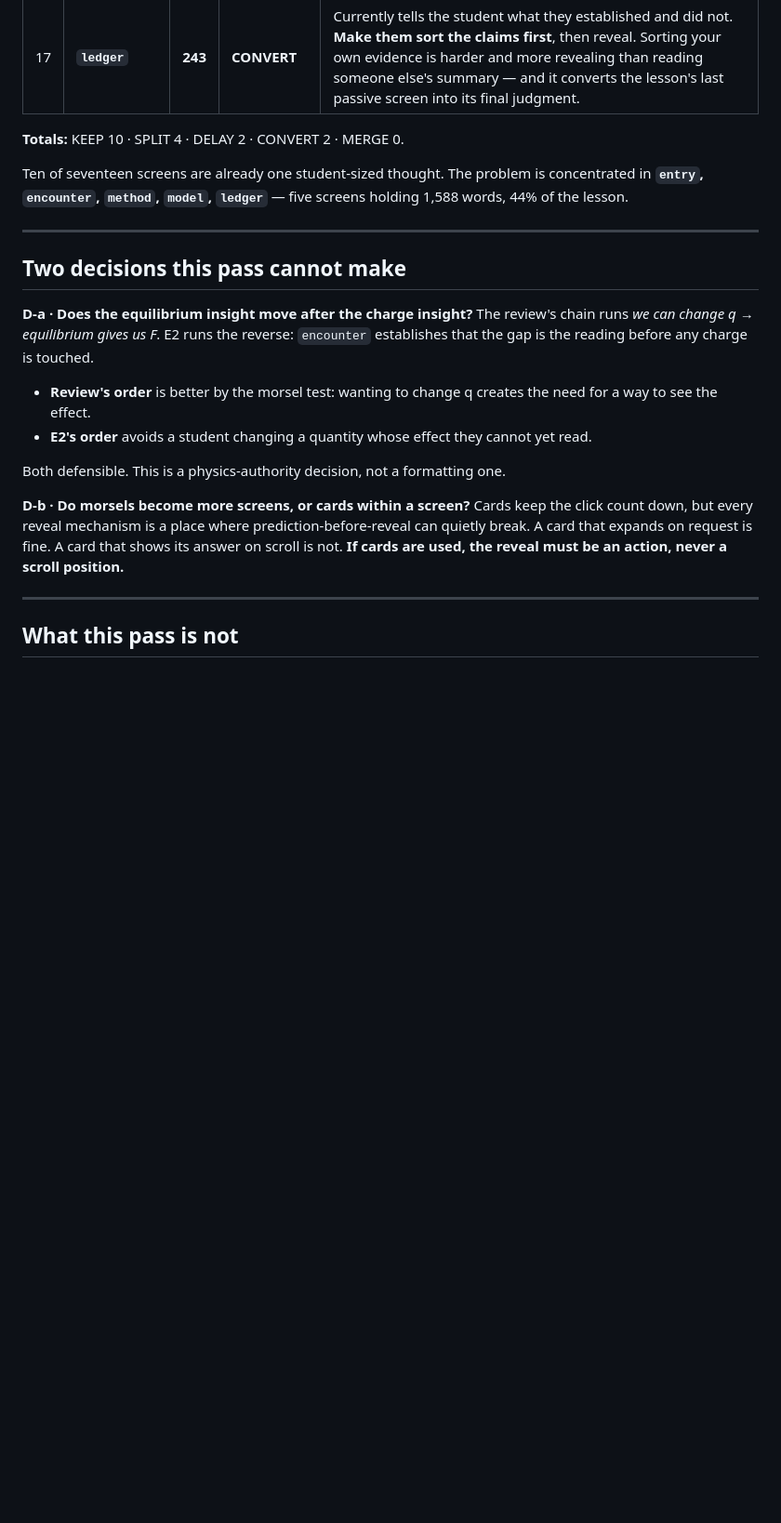
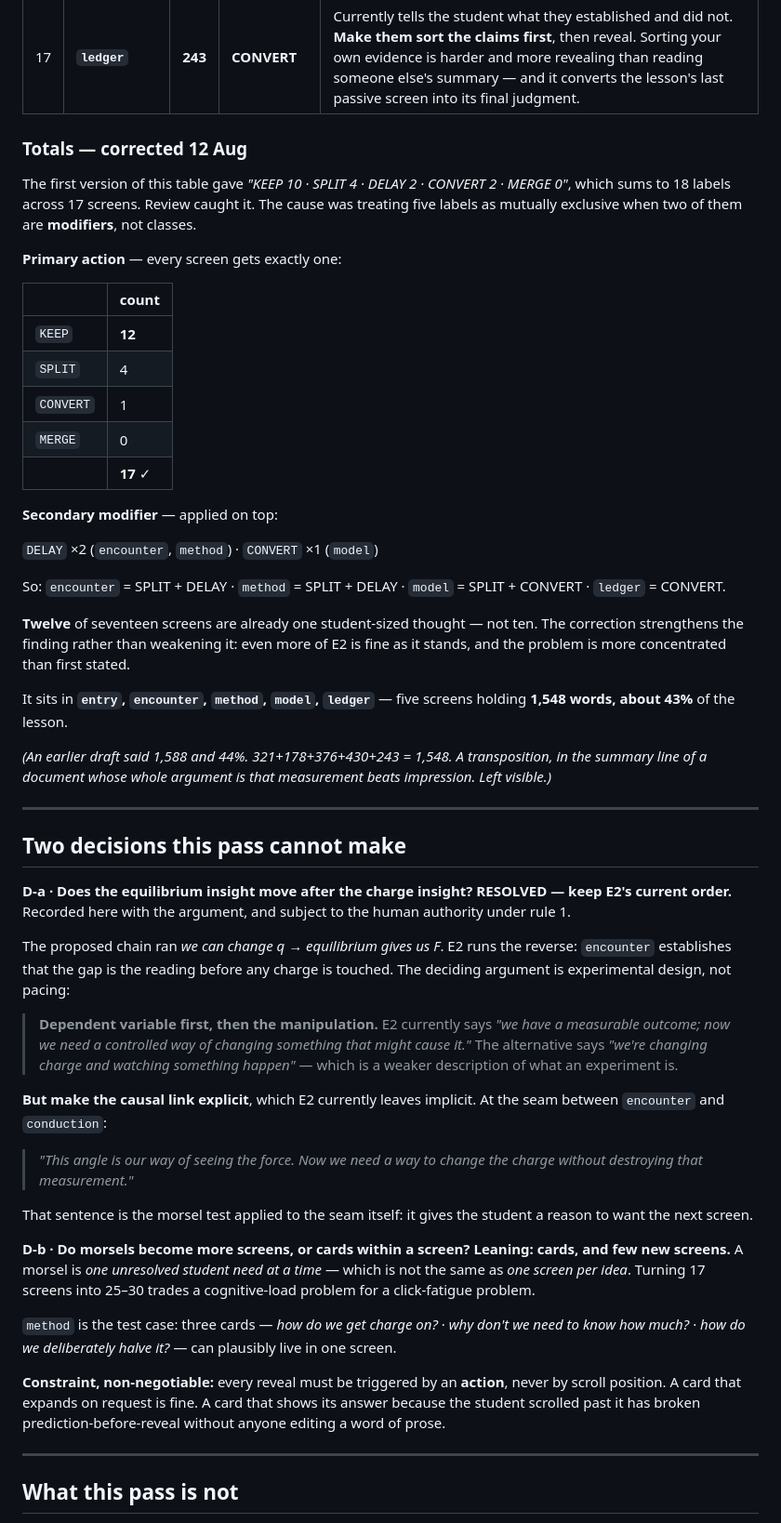
Before and after one commit to vnithin90/openvidya, a Markdown page: docs/specs/E2-morsel-pass.md, the part around one of its changes. Shown at 93% size. Rendered like a GitHub page; blank space fills up the shorter version.

Commit message:
Morsel pass: fix the arithmetic, make the labels hierarchical, resolve D-a
Review caught two counting errors in a document whose whole argument is that
measurement beats impression, which is the wrong place to be sloppy.

  1,588 -> 1,548 words in the five concentrated screens (321+178+376+430+243),
  and 44% -> 43%. A transposition.

  'KEEP 10' -> KEEP 12. And my five labels summed to 18 across 17 screens,
  because DELAY and CONVERT are MODIFIERS, not classes. Now hierarchical:
  primary KEEP 12 / SPLIT 4 / CONVERT 1 = 17 exactly, with DELAY x2 and
  CONVERT x1 applied on top.

The correction strengthens the finding: twelve of seventeen screens are already
one student-sized thought, not ten, so the problem is more concentrated than
first stated.

D-a RESOLVED -- keep E2's current order, equilibrium before charge manipulation.
The argument is experimental design rather than pacing: dependent variable
first, then the manipulation. E2 says 'we have a measurable outcome, now we need
a controlled way to change something that might cause it'; the alternative says
'we're changing charge and watching something happen', which is a weaker account
of what an experiment is. Added the missing causal sentence at the seam.

D-b leaning recorded: cards, few new screens. 17 -> 25-30 screens would trade a
cognitive-load problem for a click-fatigue one. Constraint made explicit: every
reveal must be triggered by an ACTION, never by scroll position, or
prediction-before-reveal breaks with nobody editing a word.

Also corrected 'the 1,001-word passive tail'. history is labelled KEEP in the
table and the summary was contradicting it. The convertible part is model +
ledger = 673 words.

Two additions to the ledger design, both traps:
  - a proposed claim read 'the constant k was measured'. E2 NEVER INTRODUCES k;
    the relation is shown as a proportionality and section 9 says the constant is
    missing on purpose. Sorting that card would introduce k in order to sort it.
    Same species as the 'source' error. Phrase it without the symbol.
  - four bins ask the student to separate 'supported but not established' from
    'not determined', a distinction E2 never draws. Three bins matching what J1
    actually taught. And three or four claims, not six -- a tired student clicks
    through a sort as readily as through prose, and that converts a passive
    screen into a pseudo-active one, which is worse because it looks like
    engagement.

```diff
--- a/docs/specs/E2-morsel-pass.md
+++ b/docs/specs/E2-morsel-pass.md
@@ -87,33 +93,81 @@ Three such beats already exist and must be protected:
 | 16 | `coulomb` | 292 | KEEP | Already optional and off-spine. Correctly placed. |
 | 17 | **`ledger`** | **243** | **CONVERT** | Currently tells the student what they established and did not. **Make them sort the claims first**, then reveal. Sorting your own evidence is harder and more revealing than reading someone else's summary — and it converts the lesson's last passive screen into its final judgment. |
 
-**Totals:** KEEP 10 · SPLIT 4 · DELAY 2 · CONVERT 2 · MERGE 0.
+### Totals — corrected 12 Aug
 
-Ten of seventeen screens are already one student-sized thought. The problem is
-concentrated in **`entry`, `encounter`, `method`, `model`, `ledger`** — five
-screens holding 1,588 words, 44% of the lesson.
+The first version of this table gave *"KEEP 10 · SPLIT 4 · DELAY 2 · CONVERT 2 ·
+MERGE 0"*, which sums to 18 labels across 17 screens. Review caught it. The
+cause was treating five labels as mutually exclusive when two of them are
+**modifiers**, not classes.
+
+**Primary action** — every screen gets exactly one:
+
+| | count |
+|---|---|
+| `KEEP` | **12** |
+| `SPLIT` | 4 |
+| `CONVERT` | 1 |
+| `MERGE` | 0 |
+| | **17** ✓ |
+
+**Secondary modifier** — applied on top:
+
+`DELAY` ×2 (`encounter`, `method`) · `CONVERT` ×1 (`model`)
+
+So: `encounter` = SPLIT + DELAY · `method` = SPLIT + DELAY ·
+`model` = SPLIT + CONVERT · `ledger` = CONVERT.
+
+**Twelve** of seventeen screens are already one student-sized thought — not ten.
+The correction strengthens the finding rather than weakening it: even more of E2
+is fine as it stands, and the problem is more concentrated than first stated.
+
+It sits in **`entry`, `encounter`, `method`, `model`, `ledger`** — five screens
+holding **1,548 words, about 43%** of the lesson.
+
+*(An earlier draft said 1,588 and 44%. 321+178+376+430+243 = 1,548. A
+transposition, in the summary line of a document whose whole argument is that
+measurement beats impression. Left visible.)*
 
 ---
 
 ## Two decisions this pass cannot make
 
 **D-a · Does the equilibrium insight move after the charge insight?**
-The review's chain runs *we can change q* → *equilibrium gives us F*. E2 runs the
+**RESOLVED — keep E2's current order.** Recorded here with the argument, and
+subject to the human authority under rule 1.
+
+The proposed chain ran *we can change q* → *equilibrium gives us F*. E2 runs the
 reverse: `encounter` establishes that the gap is the reading before any charge is
-touched.
+touched. The deciding argument is experimental design, not pacing:
 
-- **Review's order** is better by the morsel test: wanting to change q creates
-  the need for a way to see the effect.
-- **E2's order** avoids a student changing a quantity whose effect they cannot
-  yet read.
+> **Dependent variable first, then the manipulation.** E2 currently says *"we
+> have a measurable outcome; now we need a controlled way of changing something
+> that might cause it."* The alternative says *"we're changing charge and
+> watching something happen"* — which is a weaker description of what an
+> experiment is.
 
-Both defensible. This is a physics-authority decision, not a formatting one.
+**But make the causal link explicit**, which E2 currently leaves implicit. At the
+seam between `encounter` and `conduction`:
+
+> *"This angle is our way of seeing the force. Now we need a way to change the
+> charge without destroying that measurement."*
+
+That sentence is the morsel test applied to the seam itself: it gives the student
+a reason to want the next screen.
 
 **D-b · Do morsels become more screens, or cards within a screen?**
-Cards keep the click count down, but every reveal mechanism is a place where
-prediction-before-reveal can quietly break. A card that expands on request is
-fine. A card that shows its answer on scroll is not. **If cards are used, the
-reveal must be an action, never a scroll position.**
+**Leaning: cards, and few new screens.** A morsel is *one unresolved student
+need at a time* — which is not the same as *one screen per idea*. Turning 17
+screens into 25–30 trades a cognitive-load problem for a click-fatigue problem.
+
+`method` is the test case: three cards — *how do we get charge on?* · *why don't
+we need to know how much?* · *how do we deliberately halve it?* — can plausibly
+live in one screen.
+
+**Constraint, non-negotiable:** every reveal must be triggered by an **action**,
+never by scroll position. A card that expands on request is fine. A card that
+shows its answer because the student scrolled past it has broken
+prediction-before-reveal without anyone editing a word of prose.
 
 ---
 
```
Also changed, not shown: other parts of docs/specs/E2-morsel-pass.md (+56 -1 lines).
